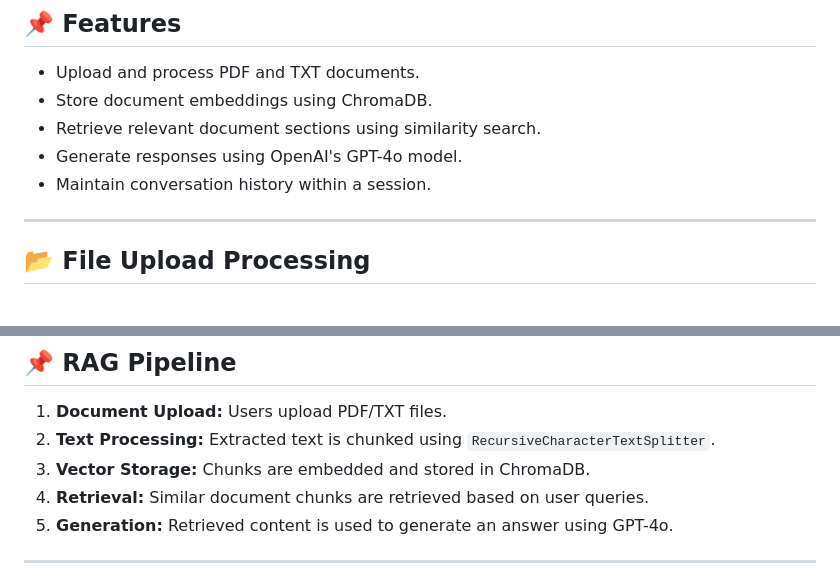
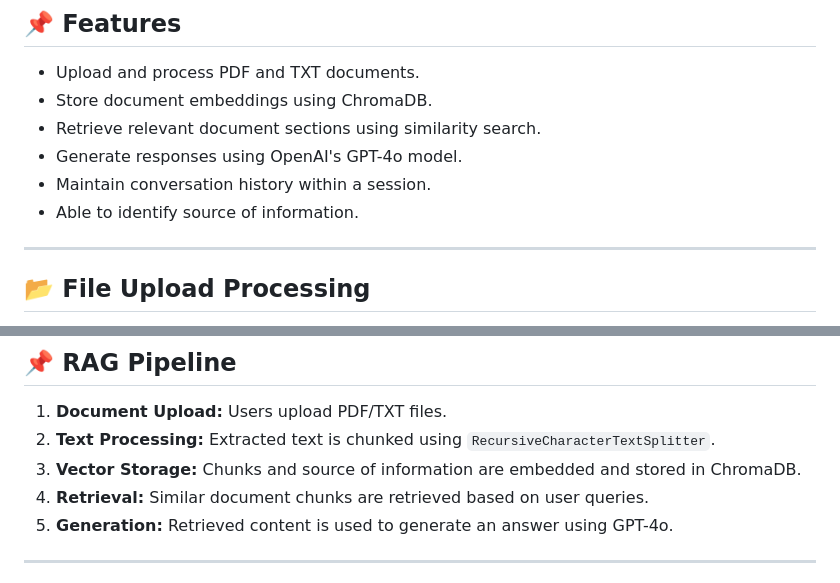
Before and after one commit to cw2236/ZhiLog-Deploy, a Markdown page: README.md, 2 parts joined by grey strips. Rendered like a GitHub page.

```diff
--- a/README.md
+++ b/README.md
@@ -129,6 +130,7 @@ streamlit run Chatbot_A1.py
 - Retrieve relevant document sections using similarity search.
 - Generate responses using OpenAI's GPT-4o model.
 - Maintain conversation history within a session.
+- Able to identify source of information.
 
 ---
 
@@ -144,7 +146,7 @@ streamlit run Chatbot_A1.py
 
 1. **Document Upload:** Users upload PDF/TXT files.
 2. **Text Processing:** Extracted text is chunked using `RecursiveCharacterTextSplitter`.
-3. **Vector Storage:** Chunks are embedded and stored in ChromaDB.
+3. **Vector Storage:** Chunks and source of information are embedded and stored in ChromaDB.
 4. **Retrieval:** Similar document chunks are retrieved based on user queries.
 5. **Generation:** Retrieved content is used to generate an answer using GPT-4o.
 
```
Also changed, not shown: other parts of README.md (+1 -0 lines).
